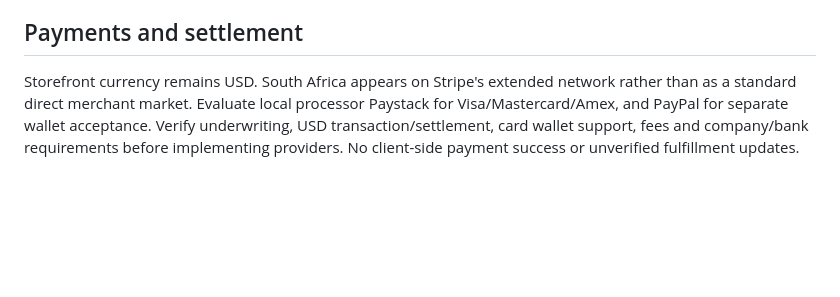
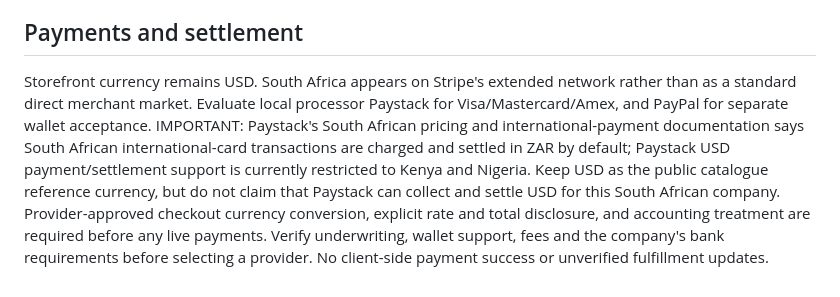
Before and after one commit to maisonlainfinite/maisonlainfinite, a Markdown page: docs/OPERATIONS.md, the part around the change. Rendered like a GitHub page; blank space fills up the shorter version.

Commit message:
Document confirmed South African Paystack ZAR settlement constraint

```diff
--- a/docs/OPERATIONS.md
+++ b/docs/OPERATIONS.md
@@ -40,4 +40,4 @@ C. Admin dashboard and optional web push: **implemented in source; requires A an
 D. General customer account management, live catalogue/inventory, checkout/orders, refunds, search and analytics: **not yet implemented**; planned after identity and backend are verified.
 
 ## Payments and settlement
-Storefront currency remains USD. South Africa appears on Stripe's extended network rather than as a standard direct merchant market. Evaluate local processor Paystack for Visa/Mastercard/Amex, and PayPal for separate wallet acceptance. Verify underwriting, USD transaction/settlement, card wallet support, fees and company/bank requirements before implementing providers. No client-side payment success or unverified fulfillment updates.
+Storefront currency remains USD. South Africa appears on Stripe's extended network rather than as a standard direct merchant market. Evaluate local processor Paystack for Visa/Mastercard/Amex, and PayPal for separate wallet acceptance. IMPORTANT: Paystack's South African pricing and international-payment documentation says South African international-card transactions are charged and settled in ZAR by default; Paystack USD payment/settlement support is currently restricted to Kenya and Nigeria. Keep USD as the public catalogue reference currency, but do not claim that Paystack can collect and settle USD for this South African company. Provider-approved checkout currency conversion, explicit rate and total disclosure, and accounting treatment are required before any live payments. Verify underwriting, wallet support, fees and the company's bank requirements before selecting a provider. No client-side payment success or unverified fulfillment updates.
```
